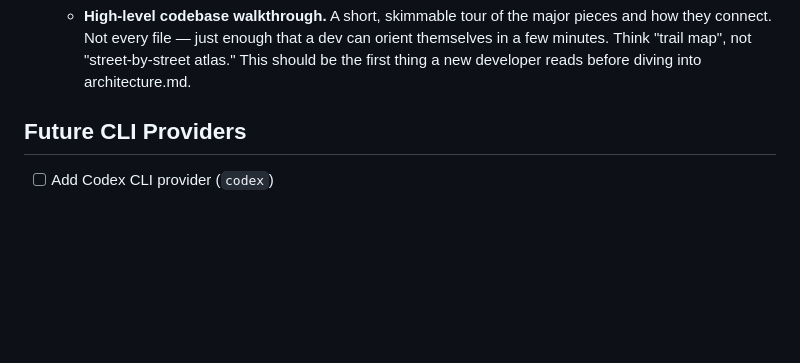
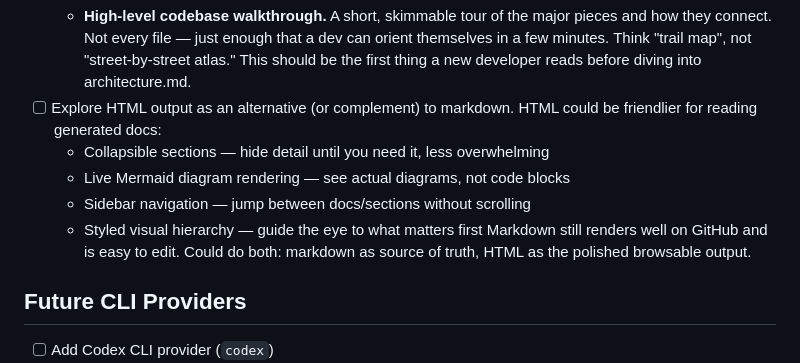
Before and after one commit to mpallone/codebase-teacher, a Markdown page: TODO.md, the part around the change. GitHub-like rendering; blank space fills up the shorter version.

Commit message:
Add TODO to explore HTML output format for generated docs
Markdown docs are thorough but can feel overwhelming. HTML could offer
collapsible sections, live Mermaid rendering, sidebar nav, and better
visual hierarchy. Could complement markdown rather than replace it.

https://claude.ai/code/session_01D6DNmy1hry3o96NfLTR9rM

```diff
--- a/TODO.md
+++ b/TODO.md
@@ -14,6 +14,14 @@
     and how they connect. Not every file — just enough that a dev can orient themselves
     in a few minutes. Think "trail map", not "street-by-street atlas."
   This should be the first thing a new developer reads before diving into architecture.md.
+- [ ] Explore HTML output as an alternative (or complement) to markdown.
+  HTML could be friendlier for reading generated docs:
+  - Collapsible sections — hide detail until you need it, less overwhelming
+  - Live Mermaid diagram rendering — see actual diagrams, not code blocks
+  - Sidebar navigation — jump between docs/sections without scrolling
+  - Styled visual hierarchy — guide the eye to what matters first
+  Markdown still renders well on GitHub and is easy to edit. Could do both:
+  markdown as source of truth, HTML as the polished browsable output.
 
 ## Future CLI Providers
 
```
